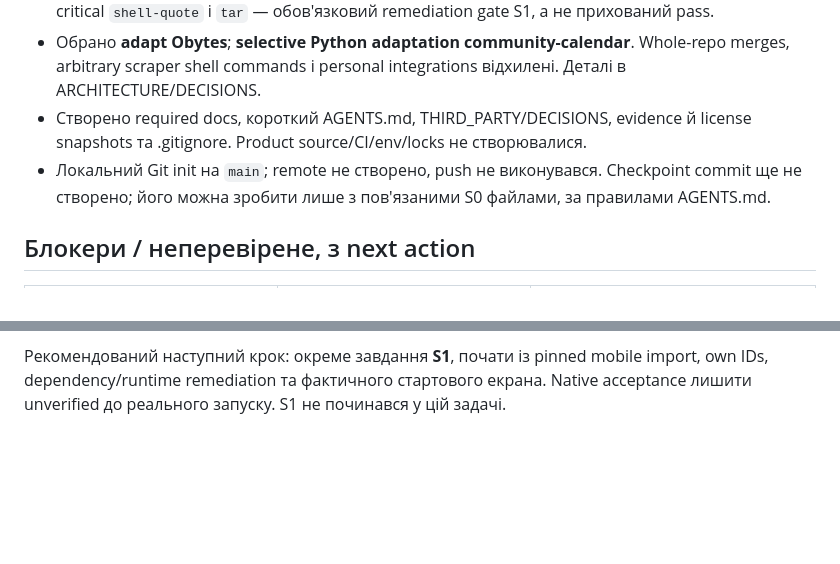
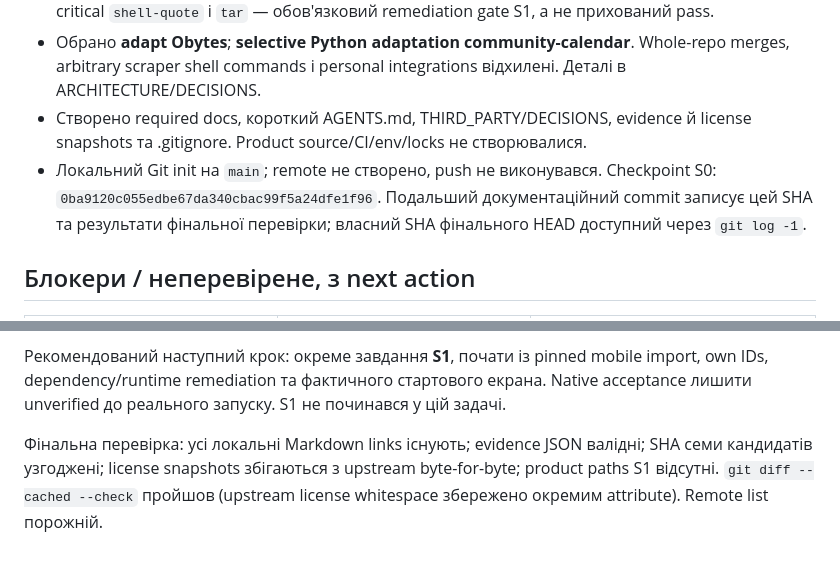
Before and after one commit to zinchuks/events_app_v1, a Markdown page: docs/PROGRESS.md, 2 parts joined by grey strips. Drawn GitHub-style; blank space fills up the shorter version.

Commit message:
docs: record S0 checkpoint and final verification

```diff
--- a/docs/PROGRESS.md
+++ b/docs/PROGRESS.md
@@ -28,7 +28,7 @@
 - Обидва mobile dependency checks **failed drift**, обидва registry audits мають findings. Obytes critical `shell-quote` і `tar` — обов'язковий remediation gate S1, а не прихований pass.
 - Обрано **adapt Obytes**; **selective Python adaptation community-calendar**. Whole-repo merges, arbitrary scraper shell commands і personal integrations відхилені. Деталі в ARCHITECTURE/DECISIONS.
 - Створено required docs, короткий AGENTS.md, THIRD_PARTY/DECISIONS, evidence й license snapshots та .gitignore. Product source/CI/env/locks не створювалися.
-- Локальний Git init на `main`; remote не створено, push не виконувався. Checkpoint commit ще не створено; його можна зробити лише з пов'язаними S0 файлами, за правилами AGENTS.md.
+- Локальний Git init на `main`; remote не створено, push не виконувався. Checkpoint S0: `0ba9120c055edbe67da340cbac99f5a24dfe1f96`. Подальший документаційний commit записує цей SHA та результати фінальної перевірки; власний SHA фінального HEAD доступний через `git log -1`.
 
 ## Блокери / неперевірене, з next action
 
@@ -45,3 +45,5 @@
 Команди й exit/results див. SETUP та evidence/s0; mocks не використовували як real-integration proof. License review — code/direct package metadata, не повний distribution/legal clearance усіх transitive/native assets.
 
 Рекомендований наступний крок: окреме завдання **S1**, почати із pinned mobile import, own IDs, dependency/runtime remediation та фактичного стартового екрана. Native acceptance лишити unverified до реального запуску. S1 не починався у цій задачі.
+
+Фінальна перевірка: усі локальні Markdown links існують; evidence JSON валідні; SHA семи кандидатів узгоджені; license snapshots збігаються з upstream byte-for-byte; product paths S1 відсутні. `git diff --cached --check` пройшов (upstream license whitespace збережено окремим attribute). Remote list порожній.
```
Also changed, not shown: docs/THIRD_PARTY.md (+1 -1 lines).
